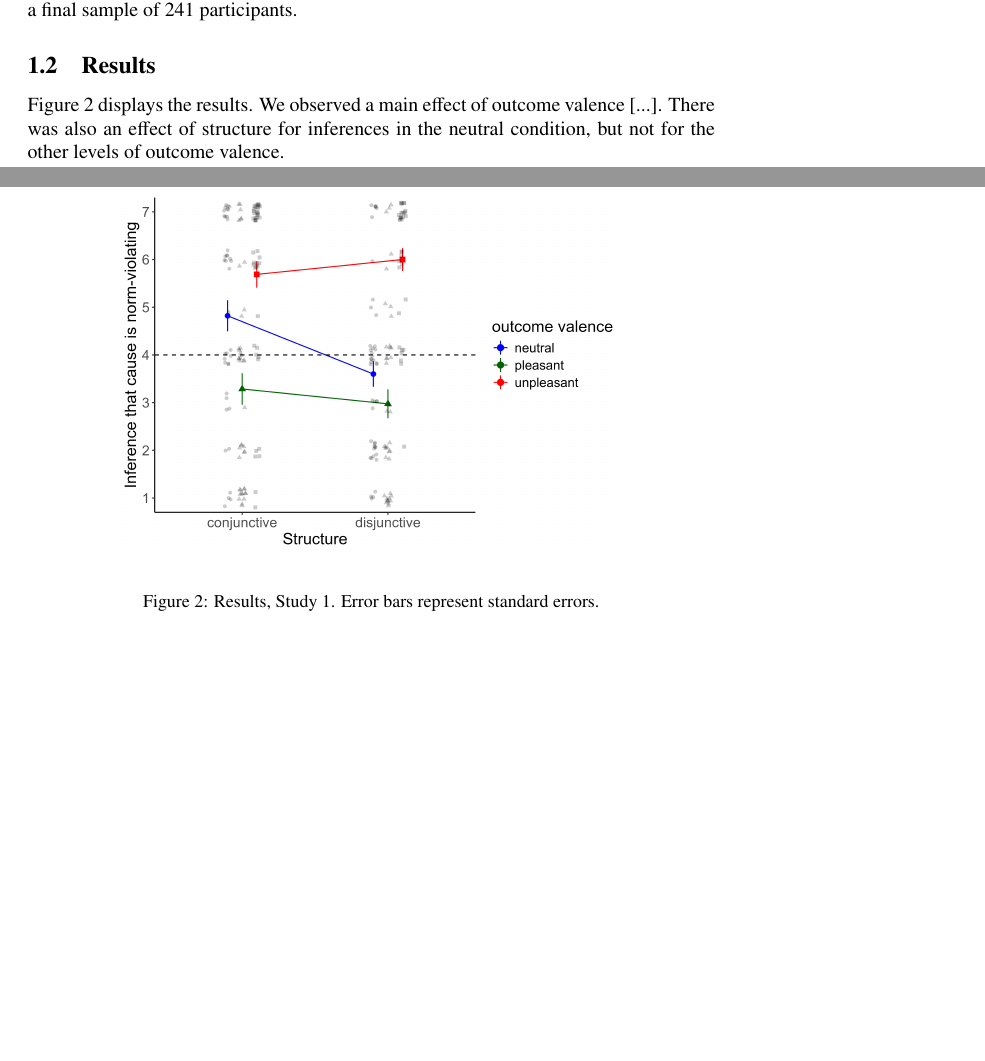
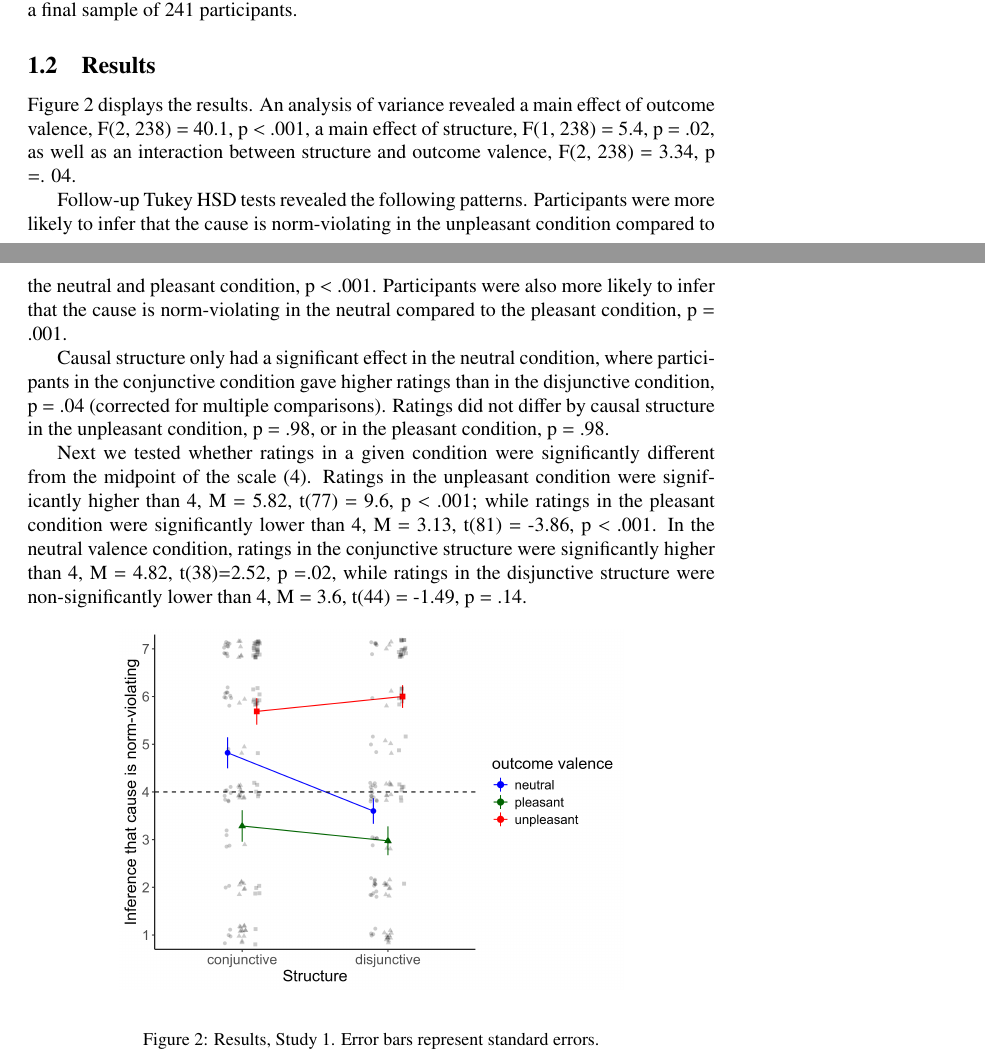
Before and after one commit to magpie-ea/magpie3-inferences-from-causal-attribution, a LaTeX document (writing/inferences-from-causal-attribution.tex): two parts of pages 3 and 4 of 5, joined at a grey line, cut so that both start at the same text, the shorter picture padded with empty space. Compiled offline with pdfLaTeX.

Commit message:
Updates from Overleaf

```diff
--- a/writing/inferences-from-causal-attribution.tex
+++ b/writing/inferences-from-causal-attribution.tex
@@ -105,7 +105,17 @@ We recruited 305 participants from Prolific [ADD DETAILS IF RELEVANT]. We exclud
 
 \subsection{Results}
 
-Figure \ref{fig:resultsStudy1} displays the results. We observed a main effect of outcome valence [...]. There was also an effect of structure for inferences in the neutral condition, but not for the other levels of outcome valence.
+Figure \ref{fig:resultsStudy1} displays the results. An analysis of variance revealed a main effect of outcome valence, F(2, 238) = 40.1, p < .001, a main effect of structure, F(1, 238) = 5.4, p = .02, as well as an interaction between structure and outcome valence, F(2, 238) = 3.34, p =. 04.
+
+Follow-up Tukey HSD tests revealed the following patterns. Participants were more likely to infer that the cause is norm-violating in the unpleasant condition compared to the neutral and pleasant condition, p < .001. Participants were also more likely to infer that the cause is norm-violating in the neutral compared to the pleasant condition, p = .001.
+
+Causal structure only had a significant effect in the neutral condition, where participants in the conjunctive condition gave higher ratings than in the disjunctive condition, p = .04 (corrected for multiple comparisons). Ratings did not differ by causal structure in the unpleasant condition, p = .98, or in the pleasant condition, p = .98.
+
+Next we tested whether ratings in a given condition were significantly different from the midpoint of the scale (4). Ratings in the unpleasant condition were significantly higher than 4, M = 5.82, t(77) = 9.6, p < .001; while ratings in the pleasant condition were significantly lower than 4, M = 3.13, t(81) = -3.86, p < .001. In the neutral valence condition, ratings in the conjunctive structure were significantly higher than 4, M = 4.82, t(38)=2.52, p =.02, while ratings in the disjunctive structure were non-significantly lower than 4, M = 3.6, t(44) = -1.49, p = .14.
+
+
+
+
 
 \begin{figure}[ht]
 \begin{center}
```
